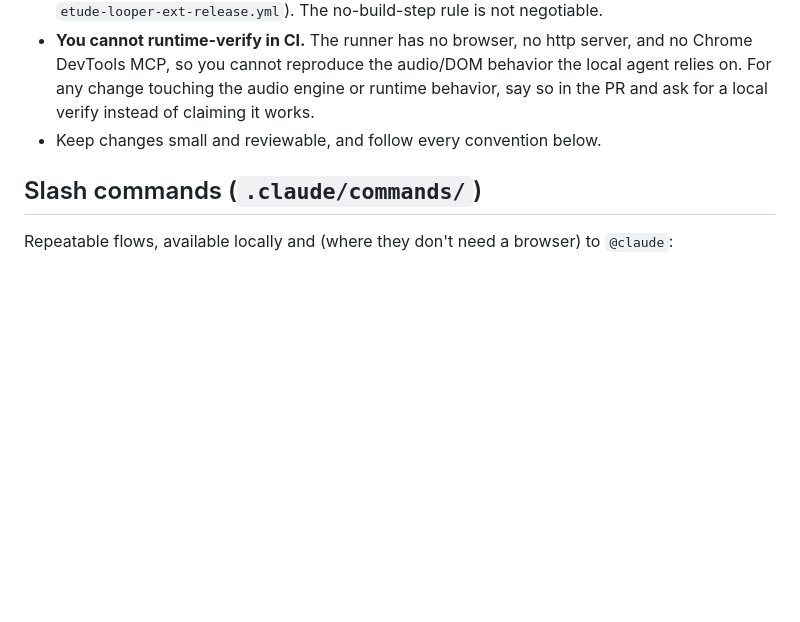
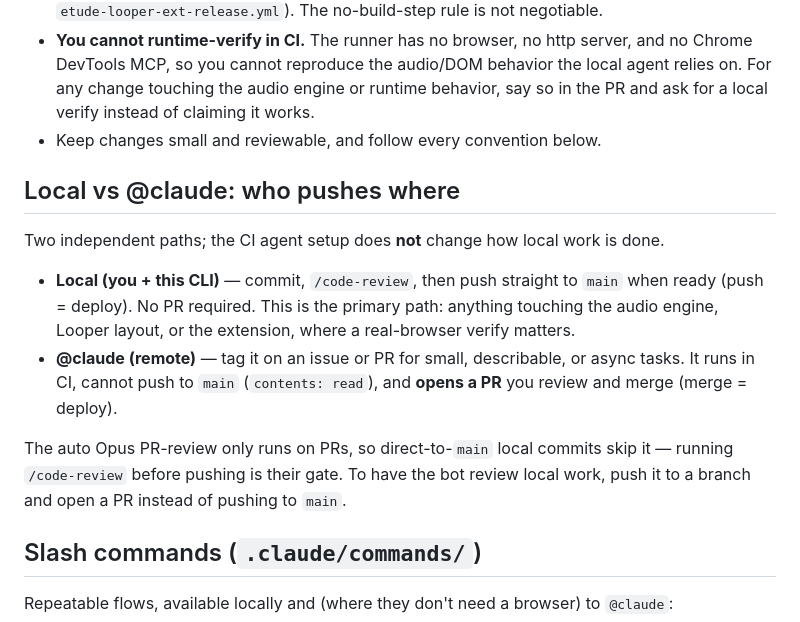
Before and after one commit to onurcelep/etude, a Markdown page: CLAUDE.md, the part around the change. Rendered like a GitHub page; blank space fills up the shorter version.

Commit message:
CLAUDE.md: document local vs @claude push paths (local direct-to-main, @claude PR-only)
Co-Authored-By: Claude Opus 4.8 (1M context) <noreply@anthropic.com>

```diff
--- a/CLAUDE.md
+++ b/CLAUDE.md
@@ -24,6 +24,15 @@ Currently one tool ships (the Looper). A metronome and a tuner are planned.
 - **Do not add a build step, and do not edit the deploy/release workflows** (`deploy-pages.yml`, `etude-looper-ext-release.yml`). The no-build-step rule is not negotiable.
 - **You cannot runtime-verify in CI.** The runner has no browser, no http server, and no Chrome DevTools MCP, so you cannot reproduce the audio/DOM behavior the local agent relies on. For any change touching the audio engine or runtime behavior, say so in the PR and ask for a local verify instead of claiming it works.
 - Keep changes small and reviewable, and follow every convention below.
+
+## Local vs @claude: who pushes where
+
+Two independent paths; the CI agent setup does **not** change how local work is done.
+
+- **Local (you + this CLI)** — commit, `/code-review`, then push straight to `main` when ready (push = deploy). No PR required. This is the primary path: anything touching the audio engine, Looper layout, or the extension, where a real-browser verify matters.
+- **@claude (remote)** — tag it on an issue or PR for small, describable, or async tasks. It runs in CI, cannot push to `main` (`contents: read`), and **opens a PR** you review and merge (merge = deploy).
+
+The auto Opus PR-review only runs on PRs, so direct-to-`main` local commits skip it — running `/code-review` before pushing is their gate. To have the bot review local work, push it to a branch and open a PR instead of pushing to `main`.
 
 ## Slash commands (`.claude/commands/`)
 
```
